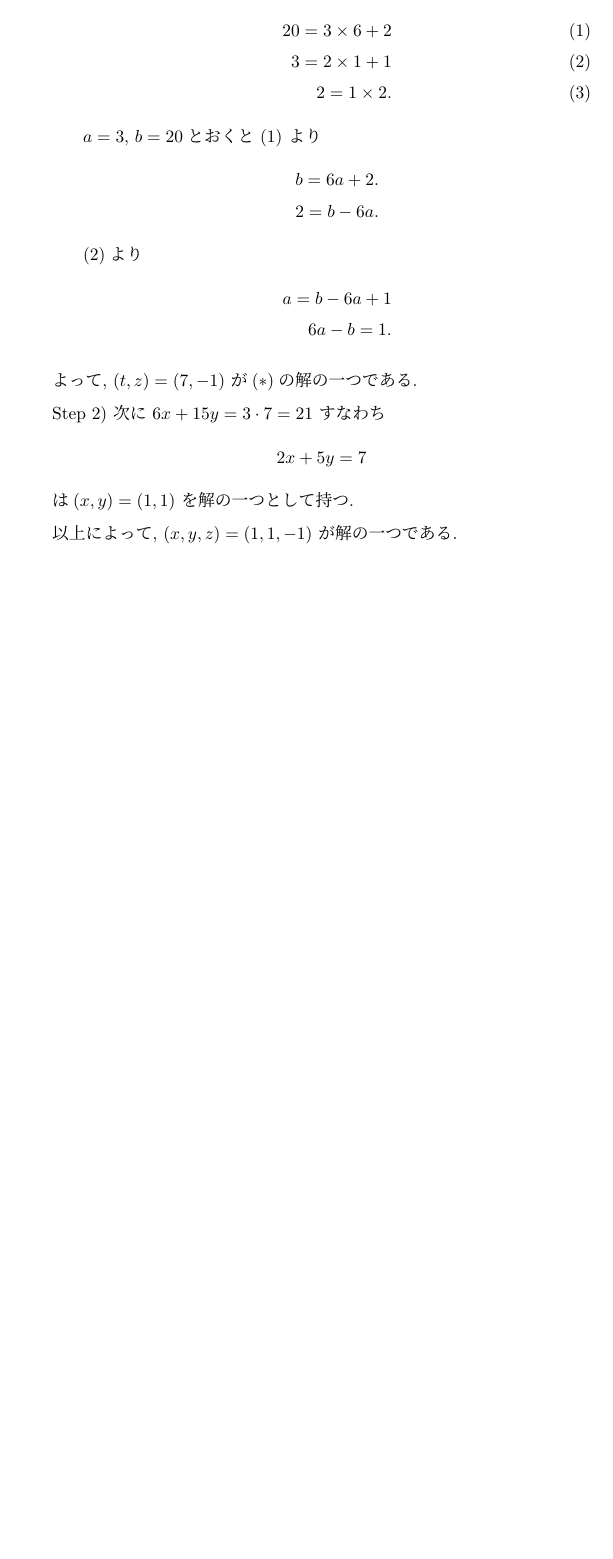
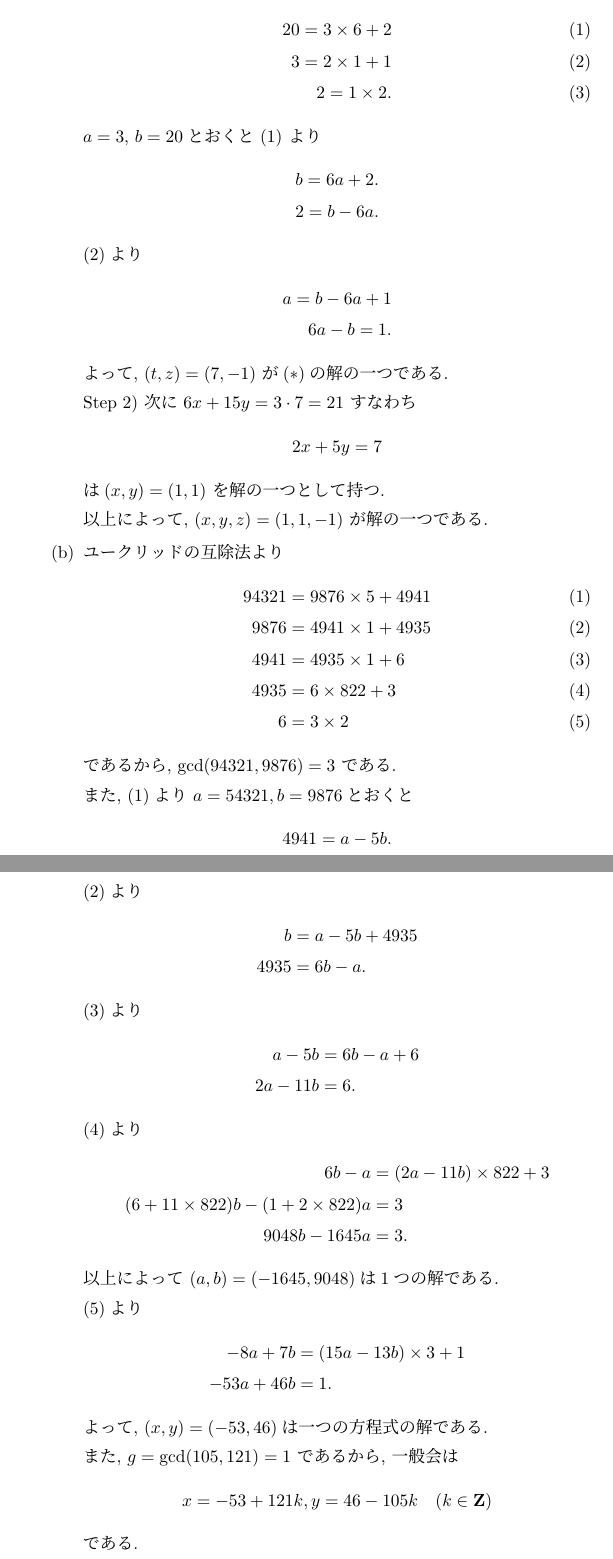
Before and after one commit to yassu/friendly-number-theory, a LaTeX document (mathnote/main.tex, which reads mathnote/ch/ch06.tex): part of page 2 of 2 before the commit and two parts of pages 2 and 3 of 3 after it, the two joined at a grey line, cut so that both start at the same text, the shorter picture padded with empty space. Compiled offline with pLaTeX and dvipdfmx.

Commit message:
Solve 6.1.b

```diff
--- a/mathnote/ch/ch06.tex
+++ b/mathnote/ch/ch06.tex
@@ -24,7 +24,6 @@
       a = b - 6a + 1 \\
       6a - b = 1.
     \end{align*}
-  \end{enumerate}
   よって, $(t, z) = (7, -1)$ が$(\ast)$の解の一つである.
 
   Step 2) 次に $6x + 15y = 3 \cdot 7 = 21$ すなわち
@@ -34,5 +33,52 @@
   は$(x, y) = (1, 1)$ を解の一つとして持つ.
 
   以上によって, $(x, y, z) = (1, 1, -1)$ が解の一つである.
+
+  \item ユークリッドの互除法より
+  \begin{align}
+    94321 &= 9876 \times 5   + 4941 \tag{1} \\
+    9876  &= 4941 \times 1   + 4935 \tag{2} \\
+    4941  &= 4935 \times 1   + 6    \tag{3} \\
+    4935  &=    6 \times 822 + 3    \tag{4} \\
+       6  &=    3 \times 2          \tag{5}
+  \end{align}
+  であるから, $\gcd(94321, 9876) = 3$ である.
+
+  また, (1)より $a = 54321, b=9876$とおくと
+  \begin{align*}
+    4941 = a - 5b.
+  \end{align*}
+  (2)より
+  \begin{align*}
+    b &= a - 5b + 4935 \\
+    4935 &= 6b - a.
+  \end{align*}
+  (3)より
+  \begin{align*}
+    a - 5b &= 6b - a + 6 \\
+    2a - 11b &= 6.
+  \end{align*}
+  (4)より
+  \begin{align*}
+    6b - a &= (2a - 11b) \times 822 + 3 \\
+    (6 + 11 \times 822)b - (1 + 2 \times 822)a &= 3 \\
+    9048b - 1645a &= 3.
+  \end{align*}
+  以上によって $(a, b) = (-1645, 9048)$は1つの解である.
+
+  (5)より
+  \begin{align*}
+    -8a + 7b &= (15a - 13b) \times 3 + 1 \\
+    -53a + 46b &= 1.
+  \end{align*}
+  よって, $(x, y) = (-53, 46)$は一つの方程式の解である.
+
+  また, $g = \gcd(105, 121) = 1$ であるから, 一般会は
+  \[
+    x = -53 + 121k,
+    y =  46 - 105k \quad (k \in \ZZ)
+  \]
+  である.
+  \end{enumerate}
 \end{enumerate} % }}}
 % }}}
```
Also changed, not shown: mathnote/main.pdf.
